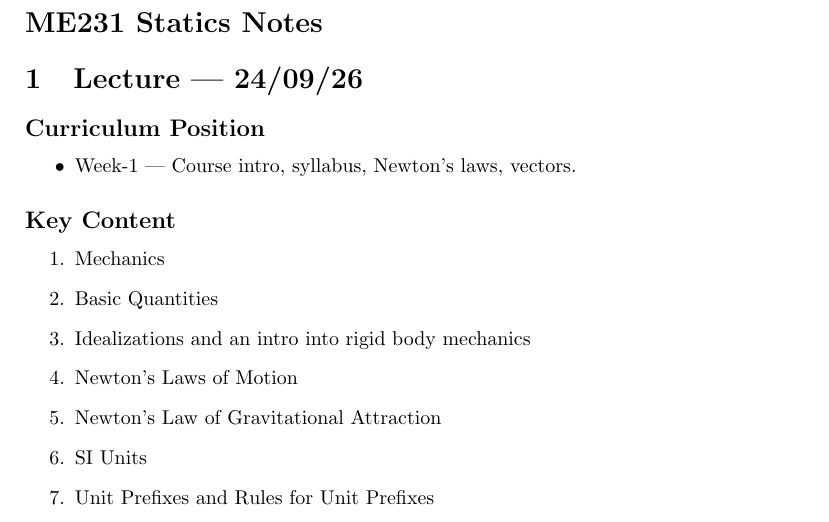
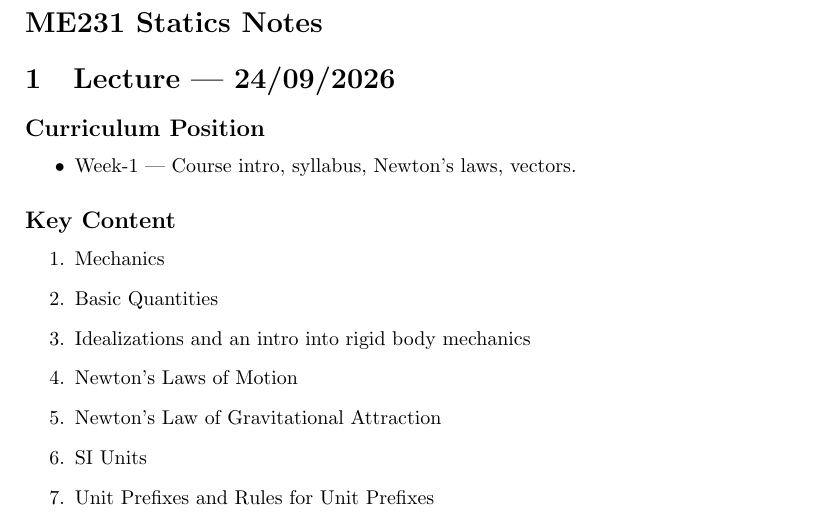
Before and after one commit to fenn-core/lecture-notes, a LaTeX document (ME231-statics/ME231.tex, which reads ME231-statics/lectures/2026-09-24.tex): part of the page, cut so that both start at the same text. Compiled offline with pdfLaTeX.

Commit message:
rename files for consistency

```diff
--- a/ME231-statics/lectures/2026-09-24.tex
+++ b/ME231-statics/lectures/2026-09-24.tex
@@ -1,4 +1,4 @@
-\section{Lecture — 24/09/26}
+\section{Lecture — 24/09/2026}
 
 
 \subsection*{Curriculum Position}
```
Also changed, not shown: ME231-statics/ME231.pdf (added), ME231-statics/ME231.tex (renamed from ME231-statics/main.tex), ME231-statics/main.pdf (deleted), 2 other files.
